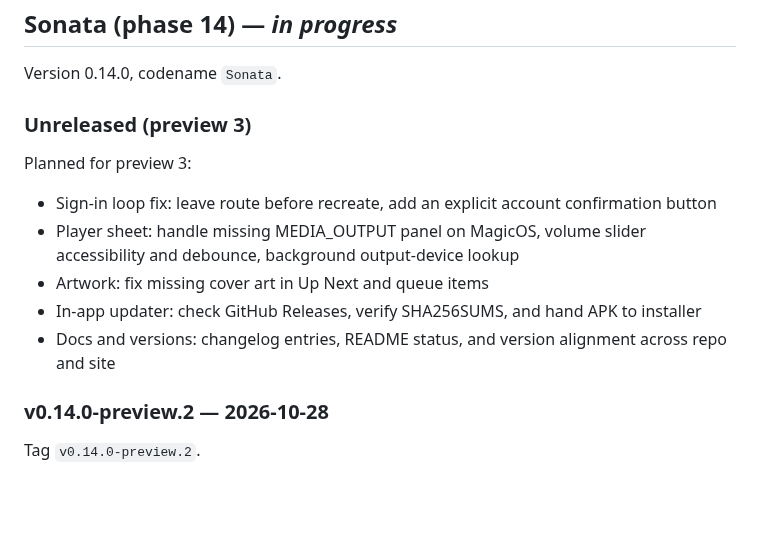
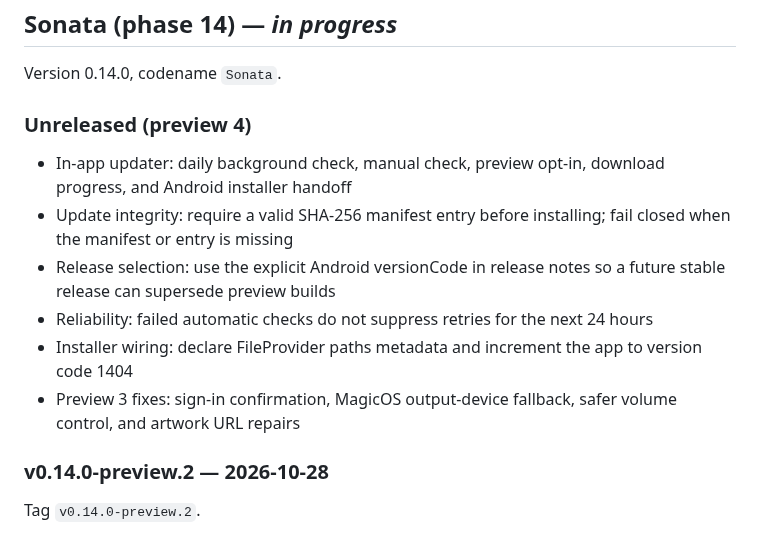
Before and after one commit to apathane/MusicForge, a Markdown page: CHANGELOG.md, the part around the change. Drawn GitHub-style; blank space fills up the shorter version.

Commit message:
docs: prepare preview 4 changelog

```diff
--- a/CHANGELOG.md
+++ b/CHANGELOG.md
@@ -8,14 +8,14 @@ All notable changes to MusicForge. Newest phase first.
 
 Version 0.14.0, codename `Sonata`.
 
-### Unreleased (preview 3)
+### Unreleased (preview 4)
 
-Planned for preview 3:
-- Sign-in loop fix: leave route before recreate, add an explicit account confirmation button
-- Player sheet: handle missing MEDIA_OUTPUT panel on MagicOS, volume slider accessibility and debounce, background output-device lookup
-- Artwork: fix missing cover art in Up Next and queue items
-- In-app updater: check GitHub Releases, verify SHA256SUMS, and hand APK to installer
-- Docs and versions: changelog entries, README status, and version alignment across repo and site
+- In-app updater: daily background check, manual check, preview opt-in, download progress, and Android installer handoff
+- Update integrity: require a valid SHA-256 manifest entry before installing; fail closed when the manifest or entry is missing
+- Release selection: use the explicit Android versionCode in release notes so a future stable release can supersede preview builds
+- Reliability: failed automatic checks do not suppress retries for the next 24 hours
+- Installer wiring: declare FileProvider paths metadata and increment the app to version code 1404
+- Preview 3 fixes: sign-in confirmation, MagicOS output-device fallback, safer volume control, and artwork URL repairs
 
 ### v0.14.0-preview.2 — 2026-10-28
 
```
